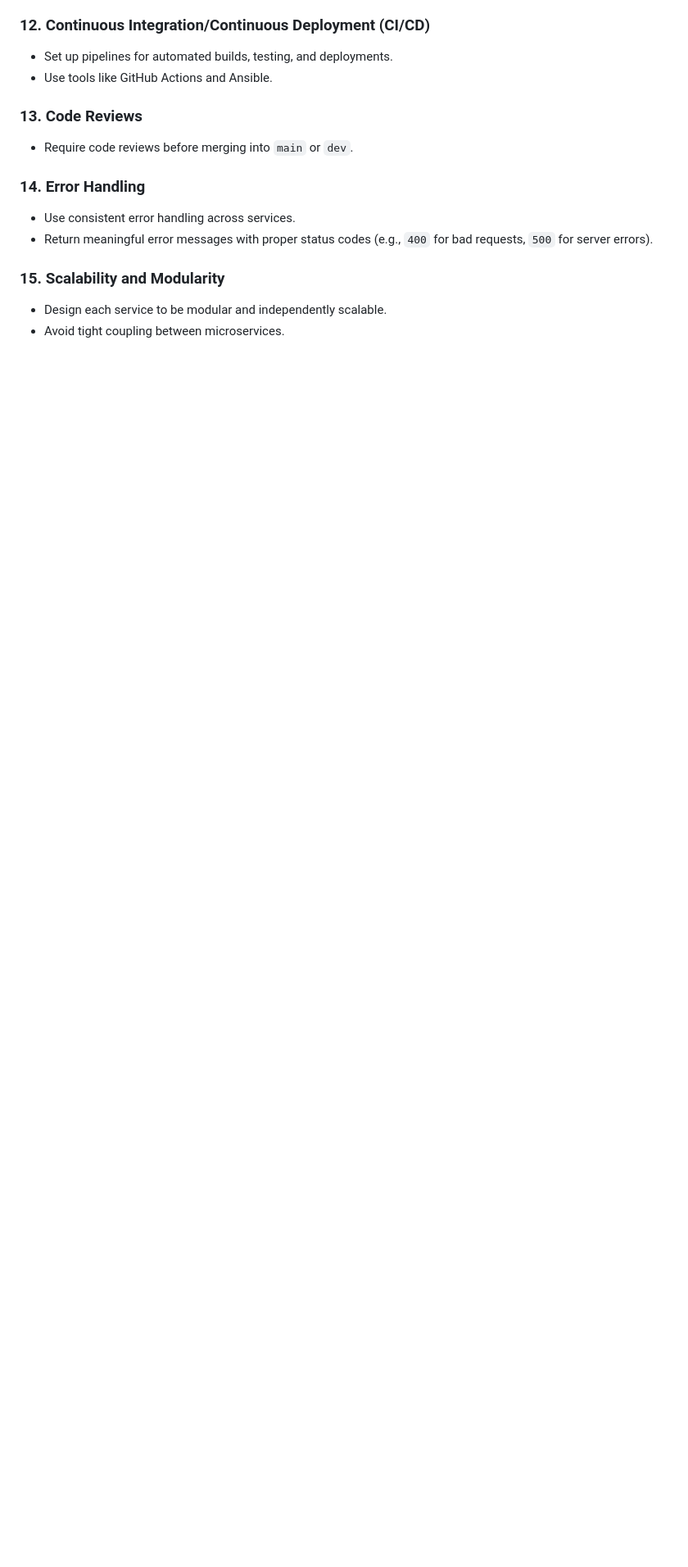
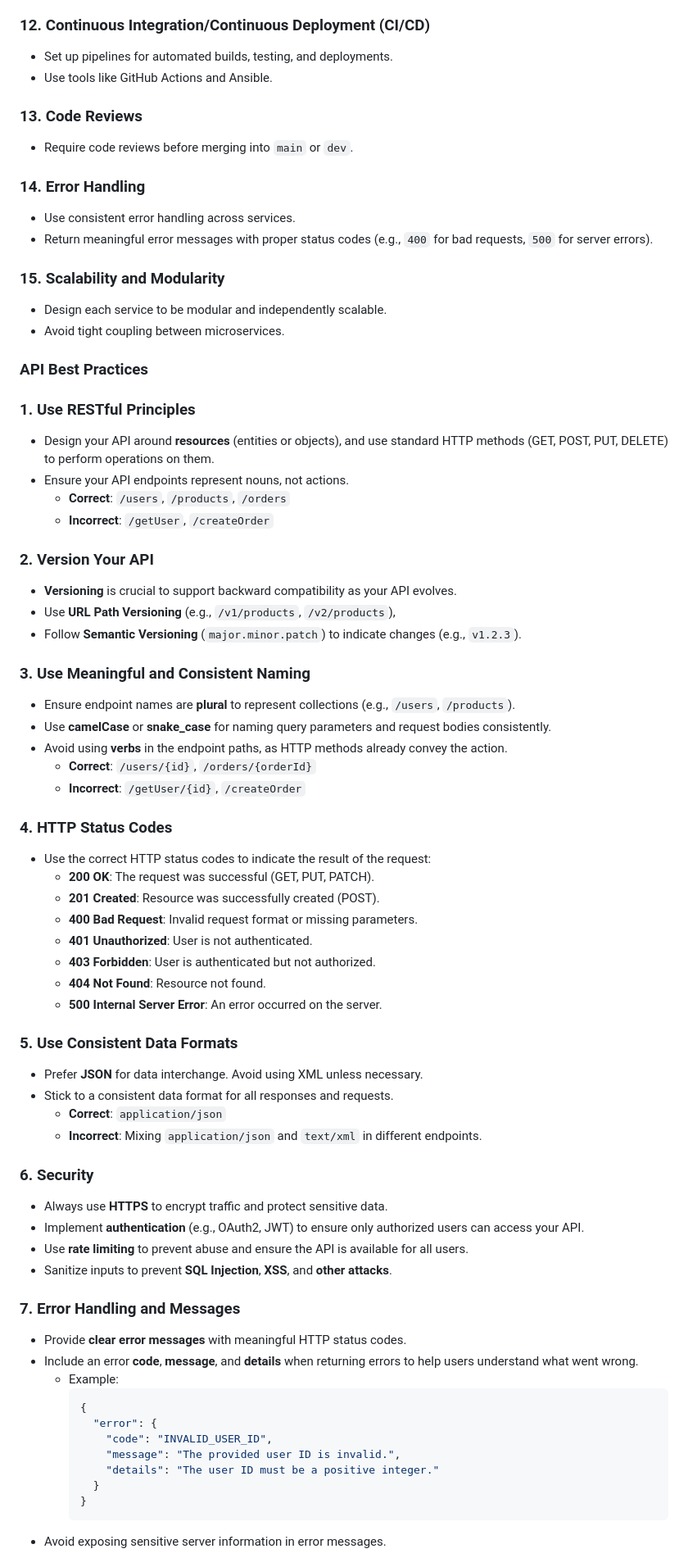
Before and after one commit to gumiapps/bita_services, a Markdown page: README.md, the part around the change printed below. Shown: that part at 82% size. Drawn GitHub-style; blank space fills up the shorter version.

Commit message:
additional best practice

````diff
--- a/README.md
+++ b/README.md
@@ -148,3 +148,68 @@ root/
 
 - Design each service to be modular and independently scalable.
 - Avoid tight coupling between microservices.
+
+### API Best Practices
+
+### 1. Use RESTful Principles
+
+- Design your API around **resources** (entities or objects), and use standard HTTP methods (GET, POST, PUT, DELETE) to perform operations on them.
+- Ensure your API endpoints represent nouns, not actions.
+  - **Correct**: `/users`, `/products`, `/orders`
+  - **Incorrect**: `/getUser`, `/createOrder`
+
+### 2. Version Your API
+
+- **Versioning** is crucial to support backward compatibility as your API evolves.
+- Use **URL Path Versioning** (e.g., `/v1/products`, `/v2/products`),
+- Follow **Semantic Versioning** (`major.minor.patch`) to indicate changes (e.g., `v1.2.3`).
+
+### 3. Use Meaningful and Consistent Naming
+
+- Ensure endpoint names are **plural** to represent collections (e.g., `/users`, `/products`).
+- Use **camelCase** or **snake_case** for naming query parameters and request bodies consistently.
+- Avoid using **verbs** in the endpoint paths, as HTTP methods already convey the action.
+  - **Correct**: `/users/{id}`, `/orders/{orderId}`
+  - **Incorrect**: `/getUser/{id}`, `/createOrder`
+
+### 4. HTTP Status Codes
+
+- Use the correct HTTP status codes to indicate the result of the request:
+  - **200 OK**: The request was successful (GET, PUT, PATCH).
+  - **201 Created**: Resource was successfully created (POST).
+  - **400 Bad Request**: Invalid request format or missing parameters.
+  - **401 Unauthorized**: User is not authenticated.
+  - **403 Forbidden**: User is authenticated but not authorized.
+  - **404 Not Found**: Resource not found.
+  - **500 Internal Server Error**: An error occurred on the server.
+
+### 5. Use Consistent Data Formats
+
+- Prefer **JSON** for data interchange. Avoid using XML unless necessary.
+- Stick to a consistent data format for all responses and requests.
+  - **Correct**: `application/json`
+  - **Incorrect**: Mixing `application/json` and `text/xml` in different endpoints.
+
+### 6. Security
+
+- Always use **HTTPS** to encrypt traffic and protect sensitive data.
+- Implement **authentication** (e.g., OAuth2, JWT) to ensure only authorized users can access your API.
+- Use **rate limiting** to prevent abuse and ensure the API is available for all users.
+- Sanitize inputs to prevent **SQL Injection**, **XSS**, and **other attacks**.
+
+### 7. Error Handling and Messages
+
+- Provide **clear error messages** with meaningful HTTP status codes.
+- Include an error **code**, **message**, and **details** when returning errors to help users understand what went wrong.
+  - Example:
+    ```json
+    {
+      "error": {
+        "code": "INVALID_USER_ID",
+        "message": "The provided user ID is invalid.",
+        "details": "The user ID must be a positive integer."
+      }
+    }
+    ```
+- Avoid exposing sensitive server information in error messages.
+
````
Also changed, not shown: other parts of README.md (+45 -0 lines).
